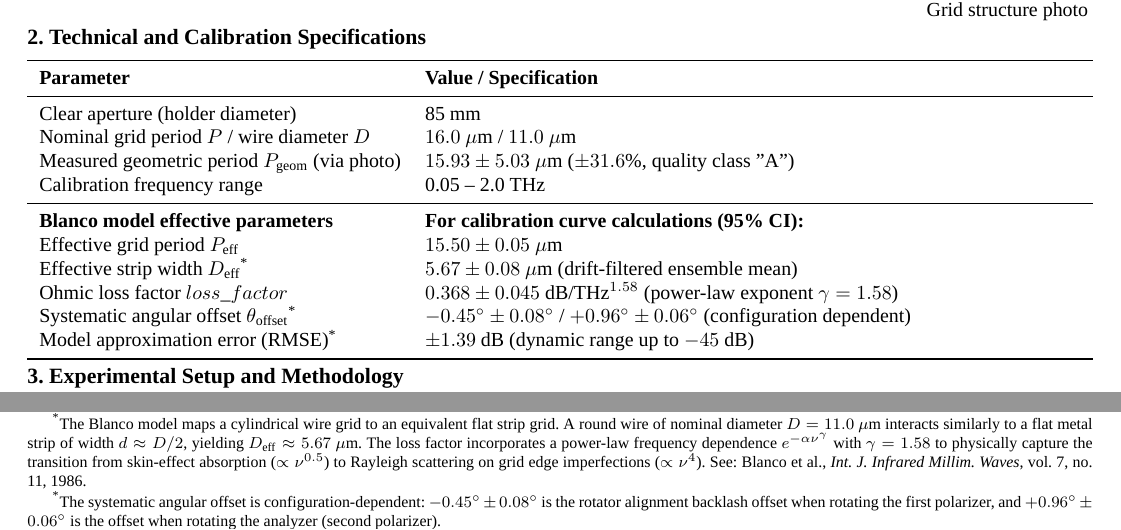
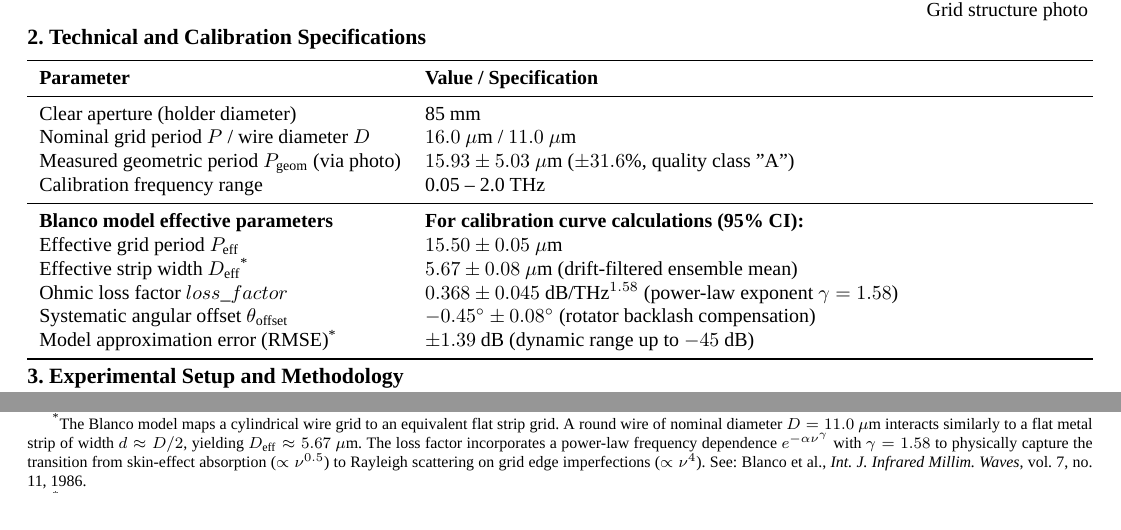
Before and after one commit to brattri3/THz-Spectroscopy-Python-Manual2, a LaTeX document (text/passport.tex): two parts of page 1 of 2, joined at a grey line, cut so that both start at the same text. Compiled offline with XeLaTeX; a missing font is replaced by an installed copy or a similar font.

Commit message:
Revert config-dependent offset in passport.tex table and remove corresponding footnote

```diff
--- a/text/passport.tex
+++ b/text/passport.tex
@@ -94,14 +94,13 @@
 			Effective grid period $P_{\text{eff}}$ & $15.50 \pm 0.05$~$\mu$m \\
 			Effective strip width $D_{\text{eff}}$\footnotemark[1] & $5.67 \pm 0.08$~$\mu$m (drift-filtered ensemble mean) \\
 			Ohmic loss factor $loss\_factor$ & $0.368 \pm 0.045$ dB/THz$^{1.58}$ (power-law exponent $\gamma = 1.58$) \\
-			Systematic angular offset $\theta_{\text{offset}}$\footnotemark[2] & $-0.45^\circ \pm 0.08^\circ$ / $+0.96^\circ \pm 0.06^\circ$ (configuration dependent) \\
-			Model approximation error (RMSE)\footnotemark[3] & $\pm 1.39$ dB (dynamic range up to $-45$ dB) \\
+			Systematic angular offset $\theta_{\text{offset}}$ & $-0.45^\circ \pm 0.08^\circ$ (rotator backlash compensation) \\
+			Model approximation error (RMSE)\footnotemark[2] & $\pm 1.39$ dB (dynamic range up to $-45$ dB) \\
 			\bottomrule
 		\end{tabularx}
 	\end{table}
 	\footnotetext[1]{\scriptsize The Blanco model maps a cylindrical wire grid to an equivalent flat strip grid. A round wire of nominal diameter $D = 11.0$~$\mu$m interacts similarly to a flat metal strip of width $d \approx D/2$, yielding $D_{\text{eff}} \approx 5.67$~$\mu$m. The loss factor incorporates a power-law frequency dependence $e^{-\alpha \nu^\gamma}$ with $\gamma=1.58$ to physically capture the transition from skin-effect absorption ($\propto \nu^{0.5}$) to Rayleigh scattering on grid edge imperfections ($\propto \nu^4$). See: Blanco et al., \textit{Int. J. Infrared Millim. Waves}, vol. 7, no. 11, 1986.}
-	\footnotetext[2]{\scriptsize The systematic angular offset is configuration-dependent: $-0.45^\circ \pm 0.08^\circ$ is the rotator alignment backlash offset when rotating the first polarizer, and $+0.96^\circ \pm 0.06^\circ$ is the offset when rotating the analyzer (second polarizer).}
-	\footnotetext[3]{\scriptsize The 2D residuals analysis shows that the model approximation error is dominated by unmodeled multiple inter-grid reflections and diffraction scattering at large angles ($\theta > 50^\circ$), whereas for small angles ($\theta < 45^\circ$) the local fit RMSE is under $\pm 0.1$ dB.}
+	\footnotetext[2]{\scriptsize The 2D residuals analysis shows that the model approximation error is dominated by unmodeled multiple inter-grid reflections and diffraction scattering at large angles ($\theta > 50^\circ$), whereas for small angles ($\theta < 45^\circ$) the local fit RMSE is under $\pm 0.1$ dB.}
 
 	\vspace{-0.5em}
 
```
